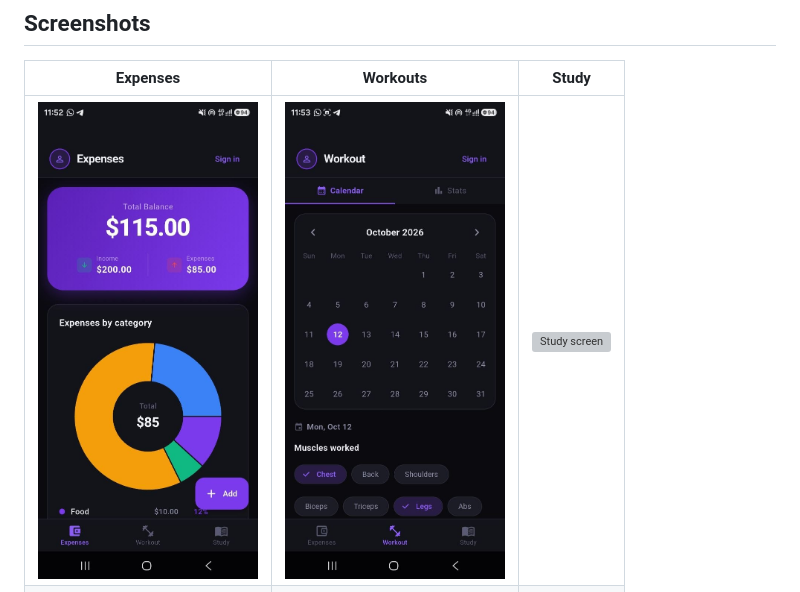
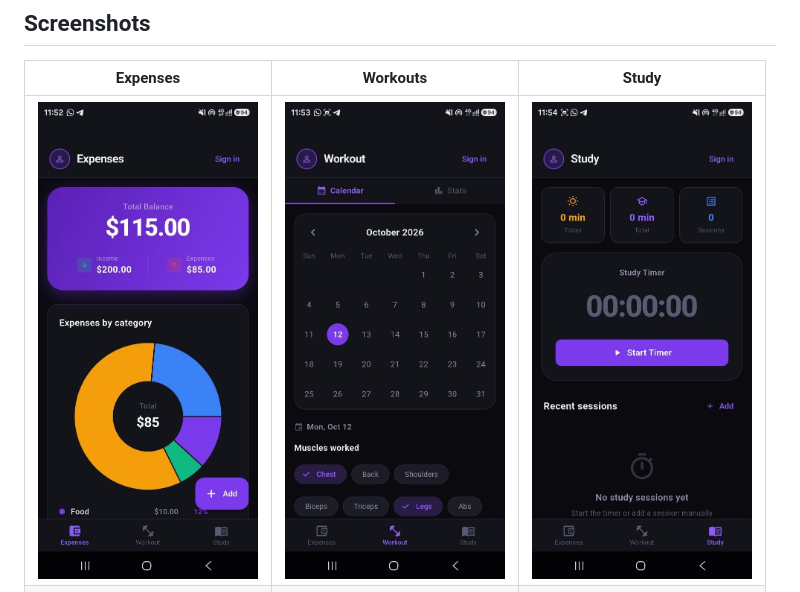
Before and after one commit to MichelJarjoura/Life-Tracker, a Markdown page: README.md, the part around the change. Rendered like a GitHub page; grey boxes are pictures that could not be loaded.

```diff
--- a/README.md
+++ b/README.md
@@ -69,7 +69,7 @@ The app is built with **Flutter**, uses **GetX** for state management, routing,
 
 |                                       Expenses                                       |                                    Workouts                                     |                                   Study                                   |
 |:------------------------------------------------------------------------------------:|:-------------------------------------------------------------------------------:|:-------------------------------------------------------------------------:|
-| <img src="lib/assets/screenshots/expenses1.jpg" width="220" alt="Expenses screen" /> | <img src="lib/assets/screenshots/workout1.jpg" width="220" alt="Workouts screen" /> | <img src="lib/assets/screenshots/study.jpg" width="220" alt="Study screen" /> |
+| <img src="lib/assets/screenshots/expenses1.jpg" width="220" alt="Expenses screen" /> | <img src="lib/assets/screenshots/workout1.jpg" width="220" alt="Workouts screen" /> | <img src="lib/assets/screenshots/study1.jpg" width="220" alt="Study screen" /> |
 |  <img src="lib/assets/screenshots/expenses2.jpg" width="220" alt="Expenses screen" />   | <img src="lib/assets/screenshots/workout2.jpg" width="220" alt="Workouts screen" /> |                                                                           |
 |                                                                                      | <img src="lib/assets/screenshots/workout3.jpg" width="220" alt="Workouts screen" /> |                                                                           |
 |                                                                                      | <img src="lib/assets/screenshots/workout4.jpg" width="220" alt="Workouts screen" /> |                                                                           |
```
